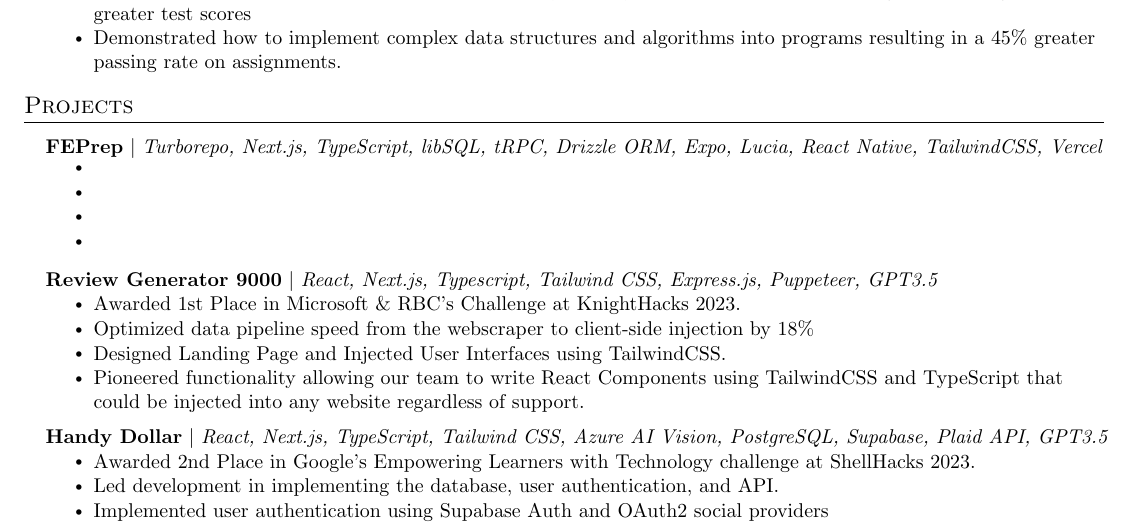
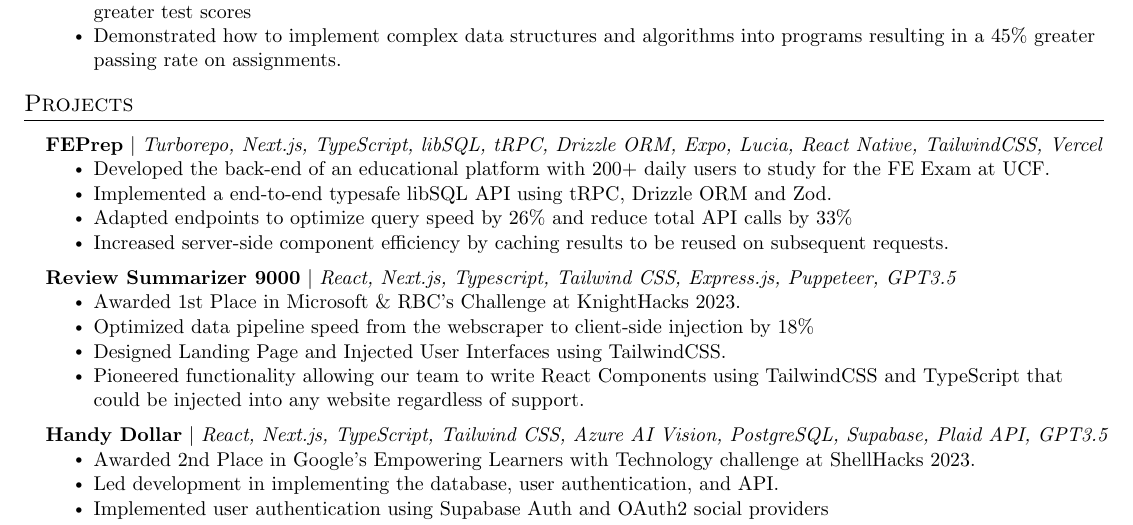
Before and after one commit to DanyPalma/Resume, a LaTeX CV (src/new/resume_DanielPalma.tex): part of the page, cut so that both start at the same text. Compiled offline with pdfLaTeX.

Commit message:
Update resume_DanielPalma.tex

```diff
--- a/src/new/resume_DanielPalma.tex
+++ b/src/new/resume_DanielPalma.tex
@@ -185,15 +185,15 @@
 \resumeProjectHeading
 {\textbf{FEPrep} $|$ \emph{Turborepo, Next.js, TypeScript, libSQL, tRPC, Drizzle ORM, Expo, Lucia, React Native, TailwindCSS, Vercel}}{}
 \resumeItemListStart
-  \resumeItem{ }
-  \resumeItem{ }
-  \resumeItem{ }
-  \resumeItem{ }
+  \resumeItem{Developed the back-end of an educational platform with 200+ daily users to study for the FE Exam at UCF.}
+  \resumeItem{Implemented a end-to-end typesafe libSQL API using tRPC, Drizzle ORM and Zod.}
+  \resumeItem{Adapted endpoints to optimize query speed by 26\% and reduce total API calls by 33\%}
+  \resumeItem{Increased server-side component efficiency by caching results to be reused on subsequent requests.}
 \resumeItemListEnd
 
 
   \resumeProjectHeading
-  {\textbf{Review Generator 9000} $|$ \emph{React, Next.js, Typescript, Tailwind CSS, Express.js, Puppeteer, GPT3.5}}{}
+  {\textbf{Review Summarizer 9000} $|$ \emph{React, Next.js, Typescript, Tailwind CSS, Express.js, Puppeteer, GPT3.5}}{}
   \resumeItemListStart
     \resumeItem{Awarded 1st Place in Microsoft \& RBC's Challenge at KnightHacks 2023.}
     \resumeItem{Optimized data pipeline speed from the webscraper to client-side injection by 18\%}
```
